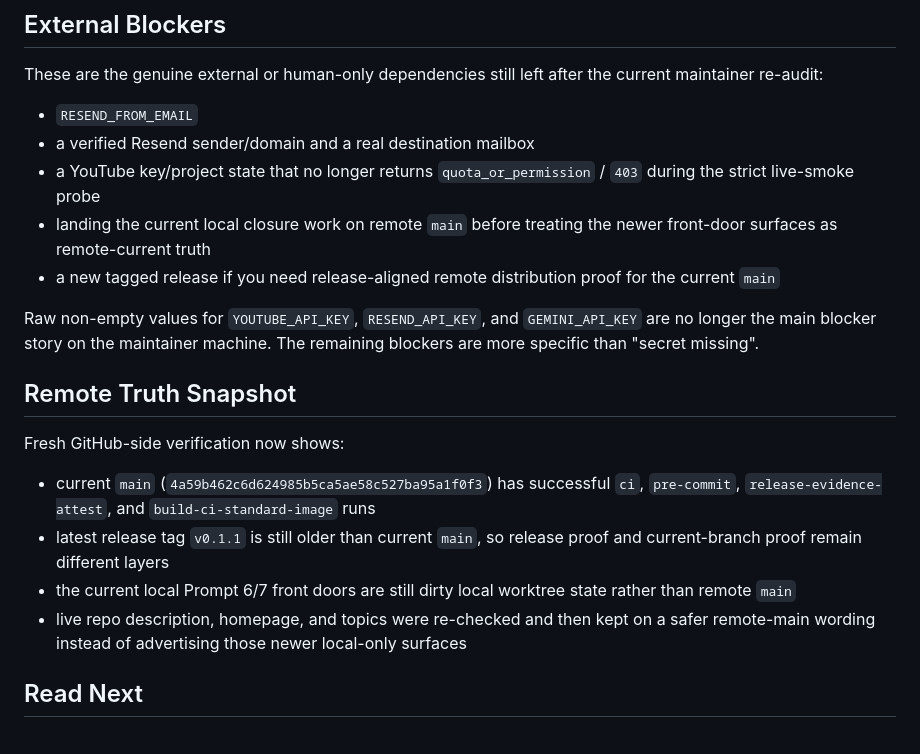
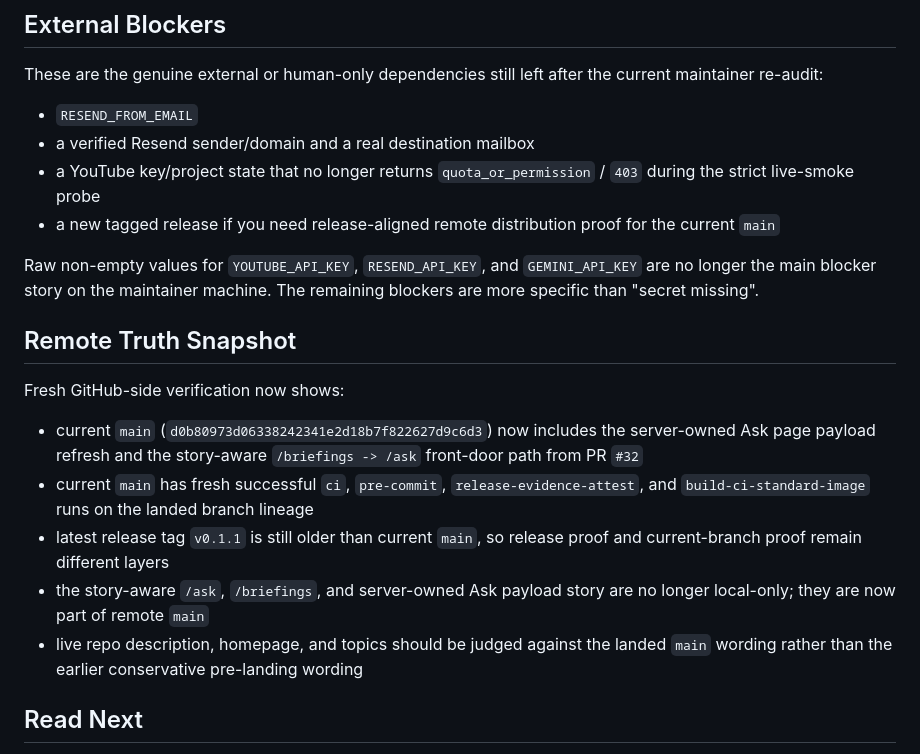
Before and after one commit to OyaAIProd/sourceharbor, a Markdown page: docs/project-status.md, the part around the change. GitHub-like rendering.

```diff
--- a/docs/project-status.md
+++ b/docs/project-status.md
@@ -90,7 +90,6 @@ current maintainer re-audit:
 - `RESEND_FROM_EMAIL`
 - a verified Resend sender/domain and a real destination mailbox
 - a YouTube key/project state that no longer returns `quota_or_permission` / `403` during the strict live-smoke probe
-- landing the current local closure work on remote `main` before treating the newer front-door surfaces as remote-current truth
 - a new tagged release if you need release-aligned remote distribution proof for the current `main`
 
 Raw non-empty values for `YOUTUBE_API_KEY`, `RESEND_API_KEY`, and
@@ -101,10 +100,11 @@ machine. The remaining blockers are more specific than \"secret missing\".
 
 Fresh GitHub-side verification now shows:
 
-- current `main` (`4a59b462c6d624985b5ca5ae58c527ba95a1f0f3`) has successful `ci`, `pre-commit`, `release-evidence-attest`, and `build-ci-standard-image` runs
+- current `main` (`d0b80973d06338242341e2d18b7f822627d9c6d3`) now includes the server-owned Ask page payload refresh and the story-aware `/briefings -> /ask` front-door path from PR `#32`
+- current `main` has fresh successful `ci`, `pre-commit`, `release-evidence-attest`, and `build-ci-standard-image` runs on the landed branch lineage
 - latest release tag `v0.1.1` is still older than current `main`, so release proof and current-branch proof remain different layers
-- the current local Prompt 6/7 front doors are still dirty local worktree state rather than remote `main`
-- live repo description, homepage, and topics were re-checked and then kept on a safer remote-main wording instead of advertising those newer local-only surfaces
+- the story-aware `/ask`, `/briefings`, and server-owned Ask payload story are no longer local-only; they are now part of remote `main`
+- live repo description, homepage, and topics should be judged against the landed `main` wording rather than the earlier conservative pre-landing wording
 
 ## Read Next
 
```
Also changed, not shown: docs/proof.md (+3 -2 lines).
